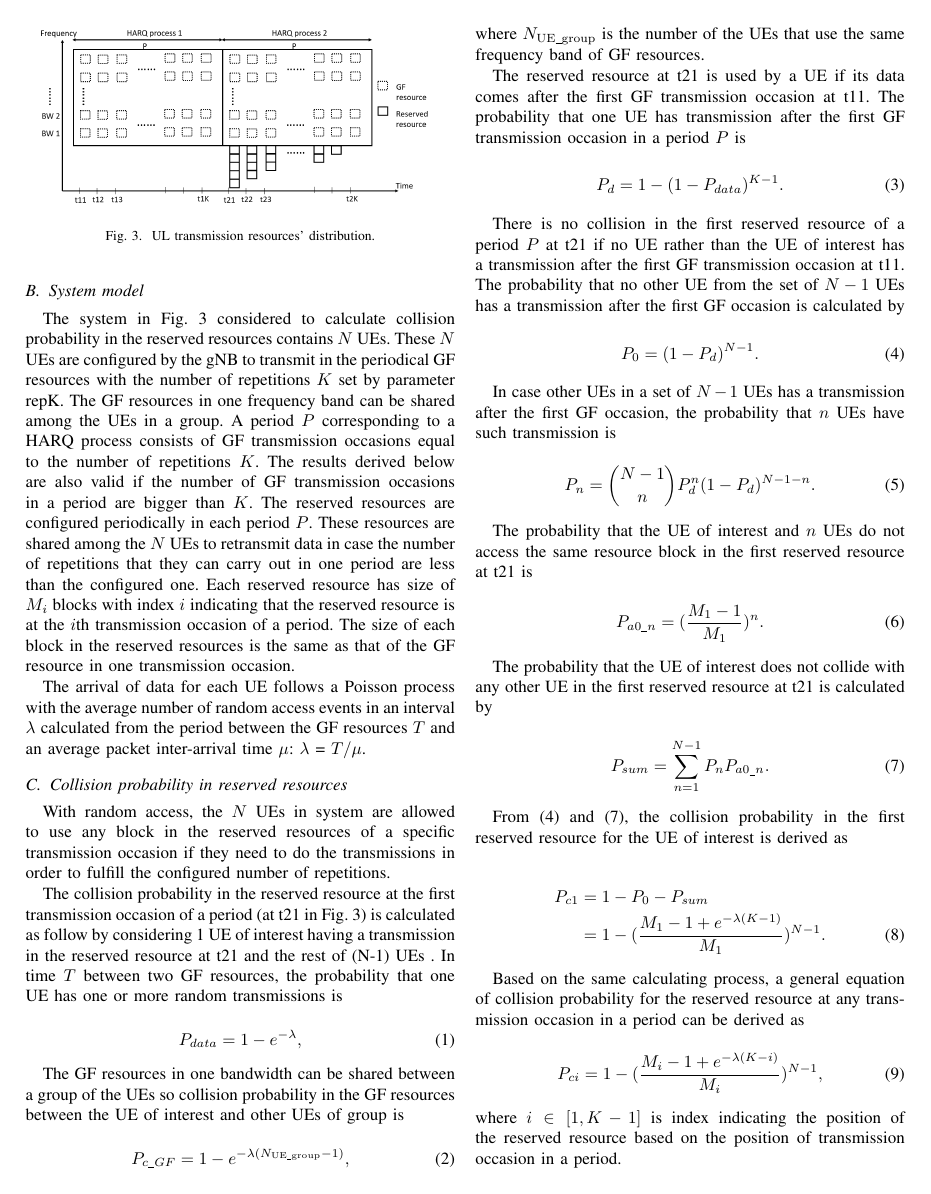
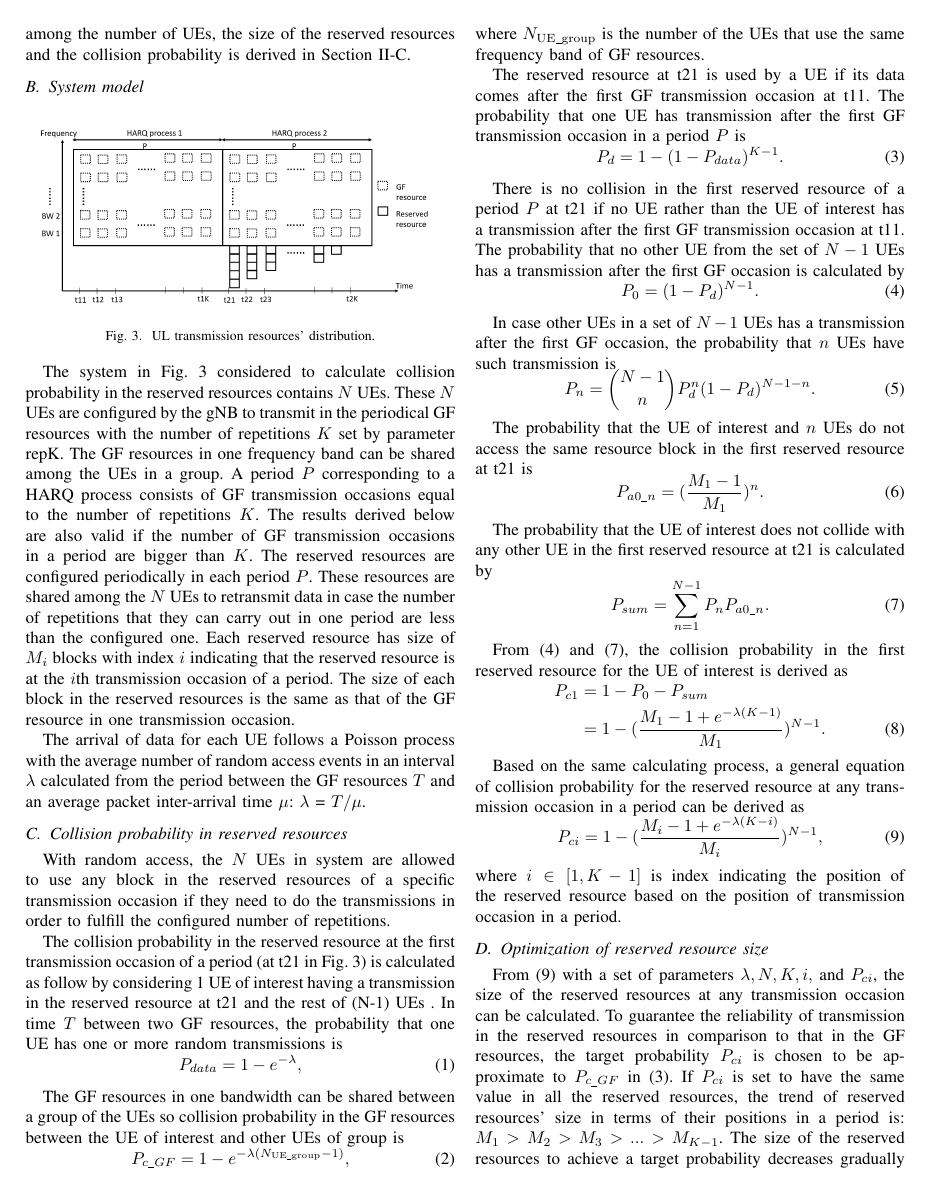
Before and after one commit to KienLeTrung/Reserved-resources, a LaTeX paper (Reserved resources/Kien.tex): page 3 of 5. Compiled offline with pdfLaTeX; a missing font is replaced by an installed copy or a similar font; a LaTeX package or settings file that is missing is left out.

Commit message:
Update Kien.tex

```diff
--- a/Reserved resources/Kien.tex
+++ b/Reserved resources/Kien.tex
@@ -8,6 +8,7 @@
 \usepackage{textcomp}
 \usepackage{xcolor}
 \usepackage{verbatim}
+\usepackage{mathtools, nccmath}
 %KHOA BEGIN
 \usepackage{multirow}
 \usepackage{array}
@@ -142,57 +143,57 @@ The arrival of data for each UE follows a Poisson process with the average numbe
 With random access, the $N$ UEs in system are allowed to use any block in the reserved resources of a specific transmission occasion if they need to do the transmissions in order to fulfill the configured number of repetitions.
 
 The collision probability in the reserved resource at the first transmission occasion of a period (at t21 in Fig.~\ref{fig3}) is calculated as follow by considering 1 UE of interest having a transmission in the reserved resource at t21 and the rest of (N-1) UEs .
-In time $T$ between two GF resources, the probability that one UE has one or more random transmissions is
+In time $T$ between two GF resources, the probability that one UE has one or more random transmissions is \useshortskip
 
 \begin{equation}
 P_{data} = 1 - e^{-\lambda},\label{eq1}
 \end{equation}
 
-The GF resources in one bandwidth can be shared between a group of the UEs so collision probability in the GF resources between the UE of interest and other UEs of group is
+The GF resources in one bandwidth can be shared between a group of the UEs so collision probability in the GF resources between the UE of interest and other UEs of group is \useshortskip
 
 \begin{equation}
 P_{c\_GF} = 1 - e^{-\lambda(N_\mathrm{UE\_group}-1)},\label{eq2}
 \end{equation}
 where $N_\mathrm{UE\_group}$ is the number of the UEs that use the same frequency band of GF resources.
 
-The reserved resource at t21 is used by a UE if its data comes after the first GF transmission occasion at t11. The probability that one UE has transmission after the first GF transmission occasion in a period $P$ is
+The reserved resource at t21 is used by a UE if its data comes after the first GF transmission occasion at t11. The probability that one UE has transmission after the first GF transmission occasion in a period $P$ is \useshortskip
 
 \begin{equation}
 P_{d} = 1 - (1-P_{data})^{K-1}.\label{eq3}
 \end{equation}
 
-There is no collision in the first reserved resource of a period $P$ at t21 if no UE rather than the UE of interest has a transmission after the first GF transmission occasion at t11. The probability that no other UE from the set of $N-1$ UEs has a transmission after the first GF occasion is calculated by
+There is no collision in the first reserved resource of a period $P$ at t21 if no UE rather than the UE of interest has a transmission after the first GF transmission occasion at t11. The probability that no other UE from the set of $N-1$ UEs has a transmission after the first GF occasion is calculated by \useshortskip
 
 \begin{equation}
 P_{0} = (1-P_{d})^{N-1}.\label{eq4}
 \end{equation}
 
-In case other UEs in a set of $N-1$ UEs has a transmission after the first GF occasion, the probability that $n$  UEs have such transmission is
+In case other UEs in a set of $N-1$ UEs has a transmission after the first GF occasion, the probability that $n$  UEs have such transmission is \useshortskip
 
 \begin{equation}
 P_{n} = \binom {N-1}{n}P_{d}^{n}(1-P_{d})^{N-1-n}.\label{eq5}
 \end{equation}
 
-The probability that the UE of interest and $n$ UEs do not access the same resource block in the first reserved resource at t21 is
+The probability that the UE of interest and $n$ UEs do not access the same resource block in the first reserved resource at t21 is \useshortskip
 
 \begin{equation}
 P_{a0\_n} = (\frac {M_{1}-1}{M_{1}})^{n}.\label{eq6}
 \end{equation}
 
-The probability that the UE of interest does not collide with any other UE in the first reserved resource at t21 is calculated by
+The probability that the UE of interest does not collide with any other UE in the first reserved resource at t21 is calculated by \useshortskip
 
 \begin{equation}
 P_{sum} = \sum_{n=1}^{N-1} P_{n}P_{a0\_n}.\label{eq7}
 \end{equation}
 
-From \eqref{eq4} and \eqref{eq7}, the collision probability in the first reserved resource for the UE of interest is derived as
+From \eqref{eq4} and \eqref{eq7}, the collision probability in the first reserved resource for the UE of interest is derived as \useshortskip
 
 \begin{align}
 P_{c1} &= 1 - P_{0} - P_{sum} \nonumber\\
  &= 1 - (\frac{M_{1}-1+e^{-\lambda(K-1)}}{M_{1}})^{N-1}.\label{eq8}
 \end{align}
 
-Based on the same calculating process, a general equation of collision probability for the reserved resource at any transmission occasion in a period can be derived as
+Based on the same calculating process, a general equation of collision probability for the reserved resource at any transmission occasion in a period can be derived as \useshortskip
 
 \begin{equation}
 P_{ci} = 1 - (\frac{M_{i}-1+e^{-\lambda(K-i)}}{M_{i}})^{N-1},\label{eq9}
```
Also changed, not shown: Reserved resources/Kien.tex (4 more changed lines).
